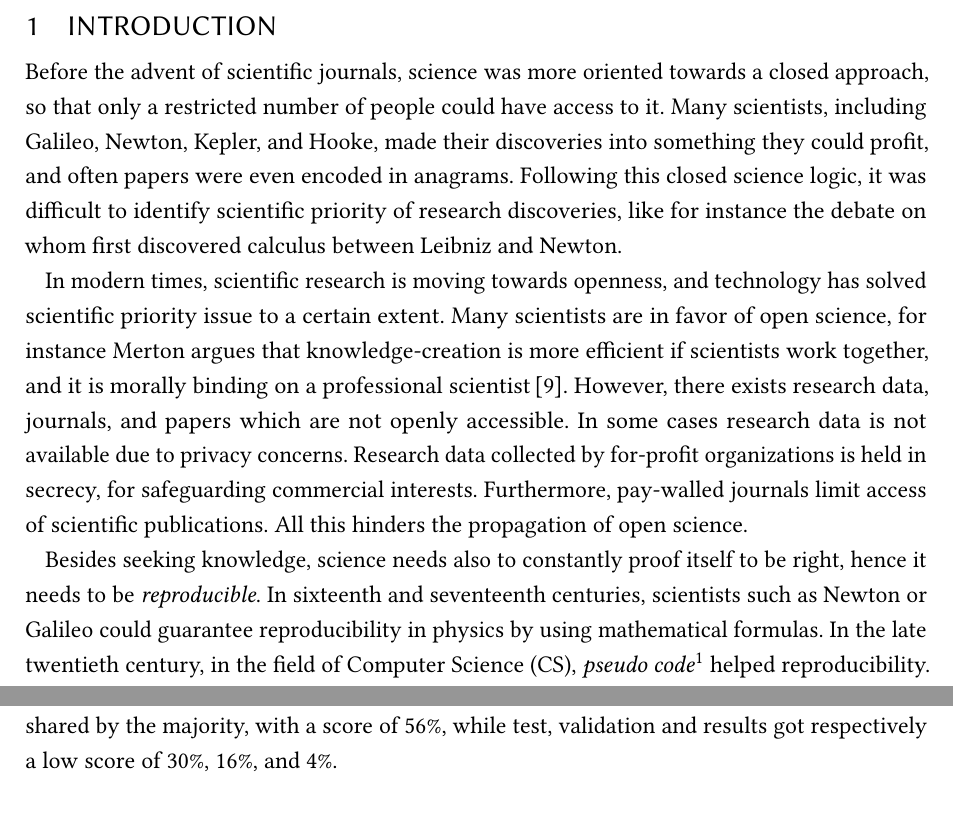
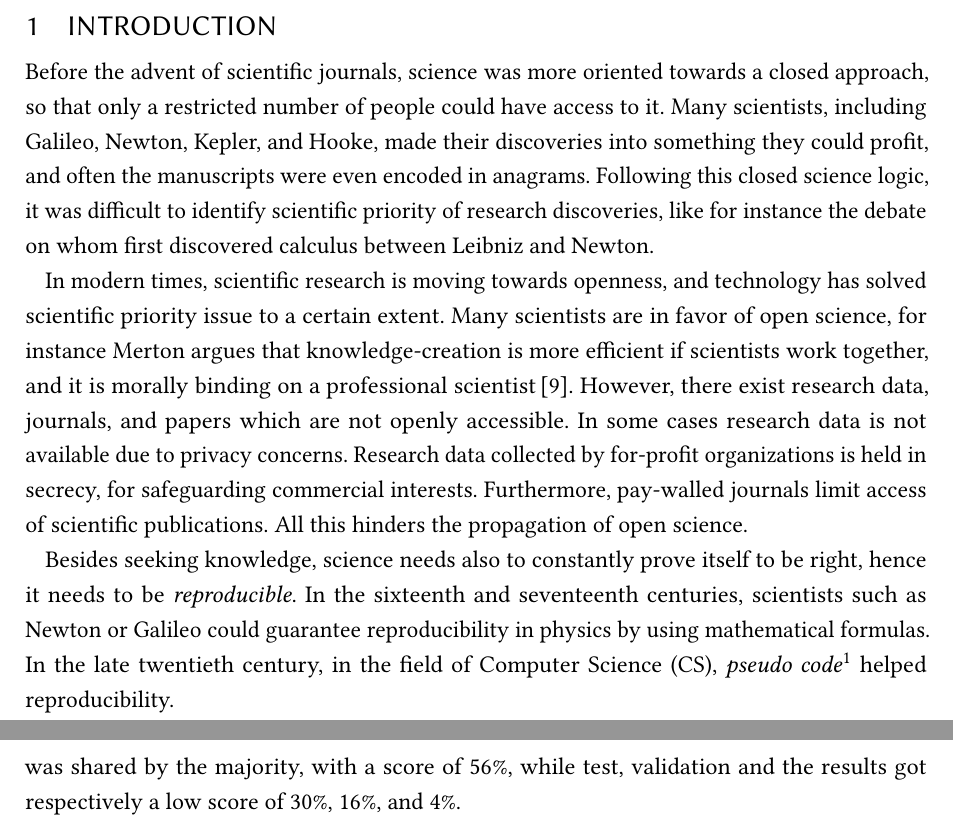
Before and after one commit to ted92/gen-8001, a LaTeX paper (inf8810.tex, which reads content.tex): two parts of pages 1 and 2 of 4 before the commit and two parts of pages 1 and 3 of 4 after it, joined at a grey line, cut so that both start at the same text. Compiled offline with pdfLaTeX.

Commit message:
Minor corrections

```diff
--- a/content.tex
+++ b/content.tex
@@ -5,7 +5,7 @@ Before the advent of scientific journals,
 science was more oriented towards a closed approach, so that only a restricted number
 of people could have access to it.
 Many scientists, including Galileo, Newton, Kepler, and Hooke, made their discoveries into
-something they could profit, and often papers were even encoded in anagrams.
+something they could profit, and often the manuscripts were even encoded in anagrams.
 Following this closed science logic, it was difficult
 to identify scientific priority of research discoveries, like for instance the
 debate on whom first discovered calculus between Leibniz and Newton.
@@ -15,7 +15,7 @@ and technology has solved scientific priority issue to a certain extent.
 Many scientists are in favor of open science, for instance
 Merton argues that knowledge-creation is more efficient if scientists work together, and
 it is morally binding on a professional scientist\,\cite{merton1942science}.
-However, there exists research data, journals, and papers which are not openly accessible.
+However, there exist research data, journals, and papers which are not openly accessible.
 In some cases research data is not available due to privacy concerns.
 Research data collected by for-profit organizations is held in secrecy, for
 safeguarding commercial interests.
@@ -23,9 +23,9 @@ Furthermore, pay-walled journals limit access of scientific publications.
 All this hinders the propagation of open science.
 
 %go from reproducibility to physics then cs and then machine learning, and stick with it!
-Besides seeking knowledge, science needs also to constantly proof itself
+Besides seeking knowledge, science needs also to constantly prove itself
 to be right, hence it needs to be \emph{reproducible}.
-In sixteenth and seventeenth centuries, scientists such as Newton or Galileo could guarantee
+In the sixteenth and seventeenth centuries, scientists such as Newton or Galileo could guarantee
 reproducibility in physics by using mathematical formulas.
 %
 In the late twentieth century, in the field of \ac{cs},
@@ -75,7 +75,7 @@ Our interest in this manuscript relies on research data, and \ac{ml} does not on
 To be fully reproducible, the research needs to share also \emph{training data}, \emph{validation data},
 \emph{test data}, and \emph{results}. The same survey from
 Grundesen\,\cite{gundersen2018state}, conducted on papers from \ac{ijcai} and \ac{aaai}, enhanced that
-only the training set was shared by the majority, with a score of $56\%$, while test, validation and results
+only the training set was shared by the majority, with a score of $56\%$, while test, validation and the results
 got respectively a low score of $30\%$, $16\%$, and $4\%$.
 
 Being blockchain technology and cryptocurrencies our domain,
```
Also changed, not shown: inf8810.pdf, content.tex (14 more changed lines).
